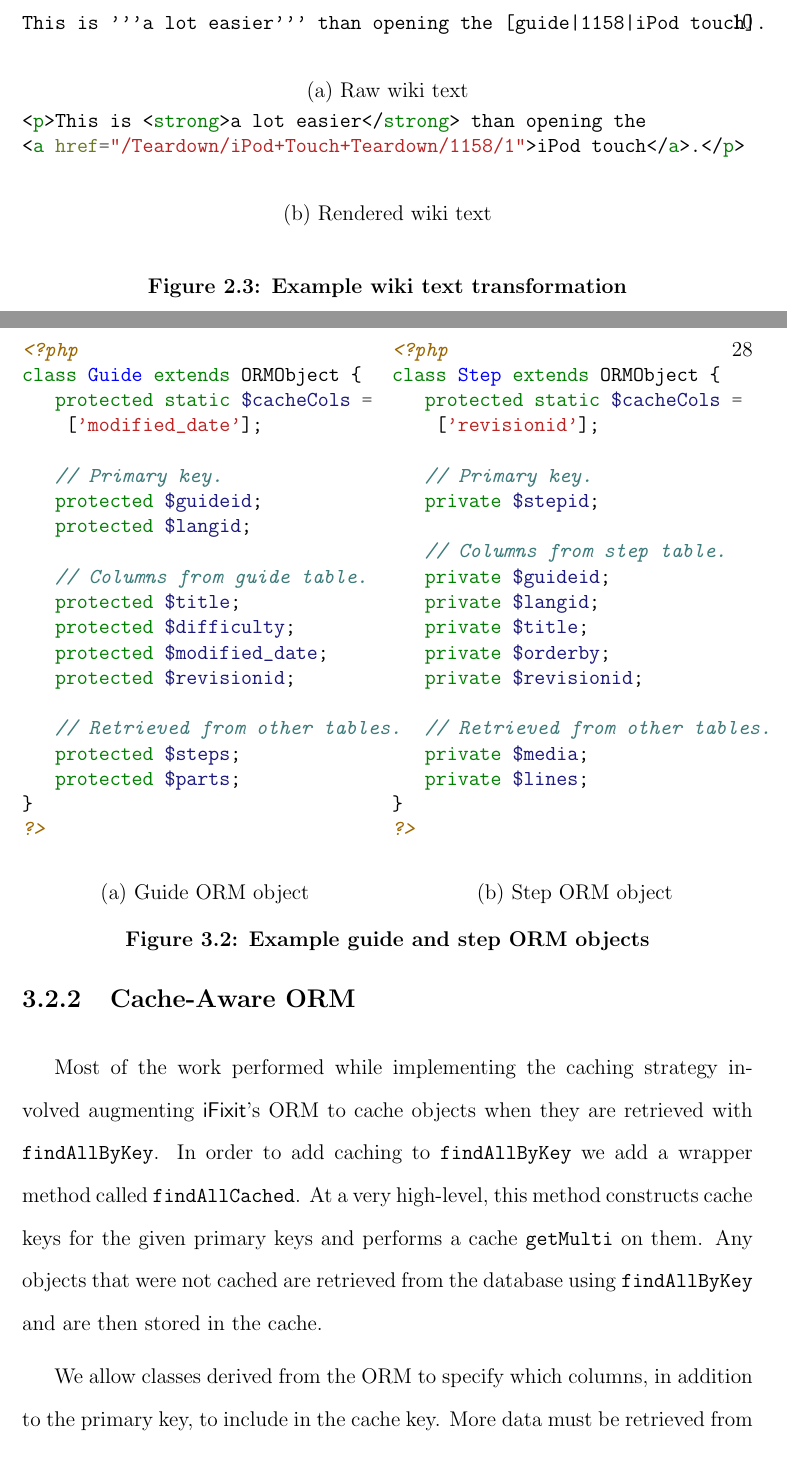
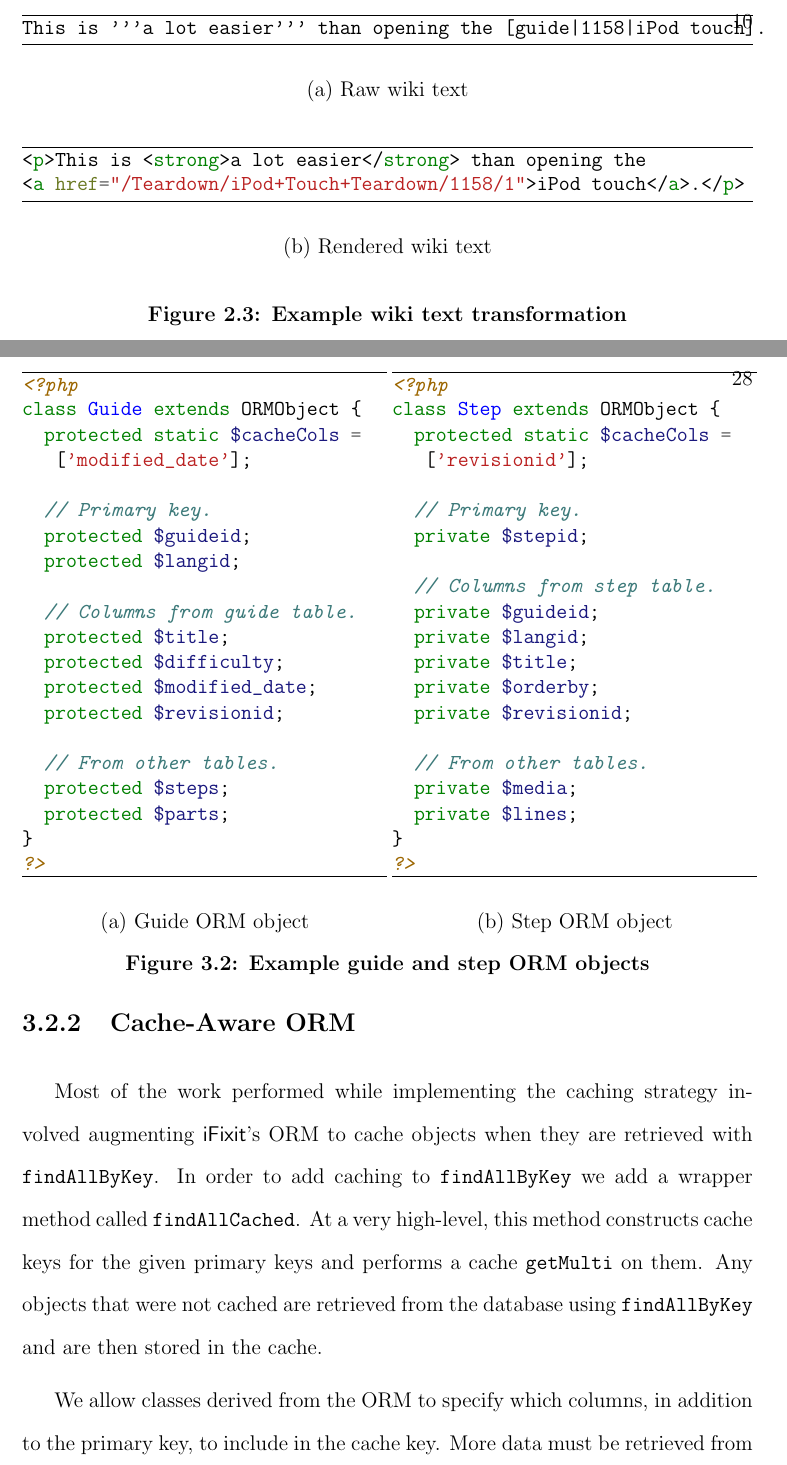
Before and after one commit to marczych/generational-caching-thesis, a LaTeX thesis (thesis.tex): two parts of pages 19 and 37 of 58, joined at a grey line, cut so that both start at the same text. Compiled offline with pdfLaTeX.

Commit message:
Overhaul of figures
Removed a few TODO's including putting lines around figures. It evolved
into redoing all spacing and such to make them perfect.

```diff
--- a/thesis.tex
+++ b/thesis.tex
@@ -280,23 +276,24 @@ To help mitigate this, rendered wiki text is cached using an {\tt md5} hash of t
 \begin{figure}[hbtp]
 \begin{subfigure}[b]{1.0\textwidth}
 \begin{ssp}
-\begin{minted}{html}
+\begin{minted}[frame=lines]{html}
 This is '''a lot easier''' than opening the [guide|1158|iPod touch].
 \end{minted}
-\end{ssp}
 \caption{Raw wiki text}
 \label{fig:wikiTextTransformationRaw}
+\end{ssp}
 \end{subfigure}
 
+\vspace{2em}
 \begin{subfigure}[b]{1.0\textwidth}
 \begin{ssp}
-\begin{minted}{html}
+\begin{minted}[frame=lines]{html}
 <p>This is <strong>a lot easier</strong> than opening the
 <a href="/Teardown/iPod+Touch+Teardown/1158/1">iPod touch</a>.</p>
 \end{minted}
-\end{ssp}
 \caption{Rendered wiki text}
 \label{fig:wikiTextTransformationRendered}
+\end{ssp}
 \end{subfigure}
 
 \caption{Example wiki text transformation}
@@ -647,7 +646,7 @@ Rather than including the step number in the cache key, a placeholder value is u
 \begin{figure}[h]
 \begin{subfigure}[h]{0.5\textwidth}
 \begin{ssp}
-\begin{minted}{php}
+\begin{minted}[frame=lines]{php}
 <?php
 class Guide extends ORMObject {
   protected static $cacheCols =
@@ -663,19 +662,19 @@ class Guide extends ORMObject {
   protected $modified_date;
   protected $revisionid;
 
-   // Retrieved from other tables.
+  // From other tables.
   protected $steps;
   protected $parts;
 }
 ?>
 \end{minted}
-\end{ssp}
 \caption{Guide ORM object}
 \label{fig:guideORMTable}
+\end{ssp}
 \end{subfigure}
 \begin{subfigure}[h]{0.5\textwidth}
 \begin{ssp}
-\begin{minted}{php}
+\begin{minted}[frame=lines]{php}
 <?php
 class Step extends ORMObject {
   protected static $cacheCols =
@@ -691,15 +690,15 @@ class Step extends ORMObject {
   private $orderby;
   private $revisionid;
 
-   // Retrieved from other tables.
+  // From other tables.
   private $media;
   private $lines;
 }
 ?>
 \end{minted}
-\end{ssp}
 \caption{Step ORM object}
 \label{fig:stepORMObject}
+\end{ssp}
 \end{subfigure}
 \caption{Example guide and step ORM objects}
 \label{fig:cachingExample}
```
Also changed, not shown: thesis.tex (40 more changed lines). Lines whose indentation alone changed are shown as unchanged.
